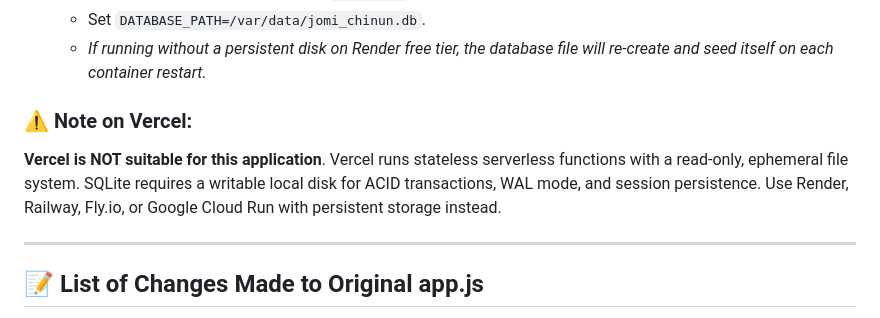
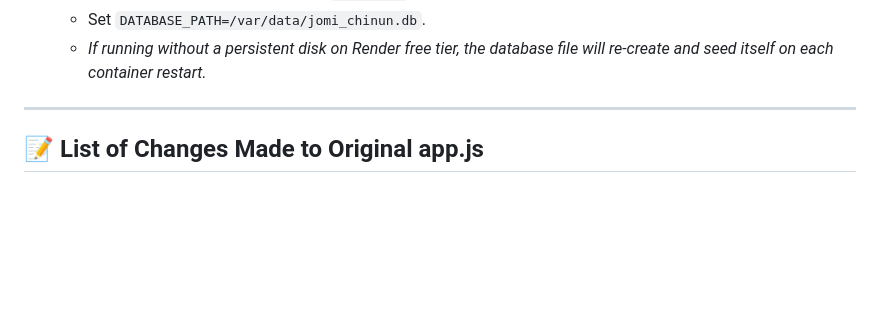
Before and after one commit to Sium856/jomi-chinun, a Markdown page: README.md, the part around the change. GitHub-like rendering; blank space fills up the shorter version.

Commit message:
Update README to remove Vercel note
Removed note on Vercel's unsuitability for the application.

```diff
--- a/README.md
+++ b/README.md
@@ -129,8 +129,7 @@ http://localhost:3000
    - Set `DATABASE_PATH=/var/data/jomi_chinun.db`.
    - *If running without a persistent disk on Render free tier, the database file will re-create and seed itself on each container restart.*
 
-### ⚠️ Note on Vercel:
-**Vercel is NOT suitable for this application**. Vercel runs stateless serverless functions with a read-only, ephemeral file system. SQLite requires a writable local disk for ACID transactions, WAL mode, and session persistence. Use Render, Railway, Fly.io, or Google Cloud Run with persistent storage instead.
+
 
 ---
 
```
